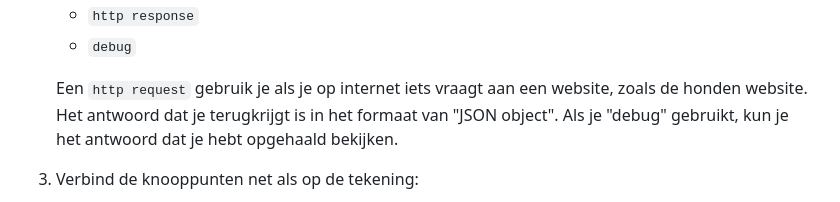
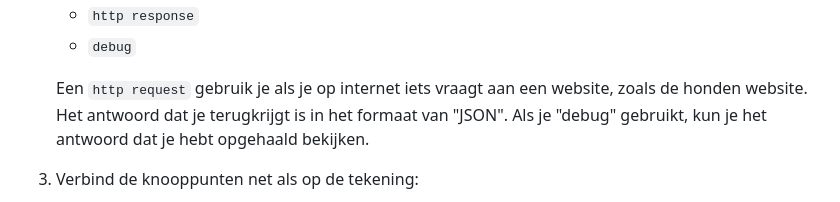
Before and after one commit to rbontekoe/RASPIKIDS, a Markdown page: docs/src/chapter6.md, the part around the change. GitHub-like rendering.

Commit message:
update cursus

```diff
--- a/docs/src/chapter6.md
+++ b/docs/src/chapter6.md
@@ -83,7 +83,7 @@ Dus dit stuk code bevat informatie over de status van een bepaalde actie en een
    - `http response`
    - `debug`
 
-   Een `http request` gebruik je als je op internet iets vraagt aan een website, zoals de honden website. Het antwoord dat je terugkrijgt is in het formaat van "JSON object". Als je "debug" gebruikt, kun je het antwoord dat je hebt opgehaald bekijken.
+   Een `http request` gebruik je als je op internet iets vraagt aan een website, zoals de honden website. Het antwoord dat je terugkrijgt is in het formaat van "JSON". Als je "debug" gebruikt, kun je het antwoord dat je hebt opgehaald bekijken.
 
 2. Verbind de knooppunten net als op de tekening:
 
```
